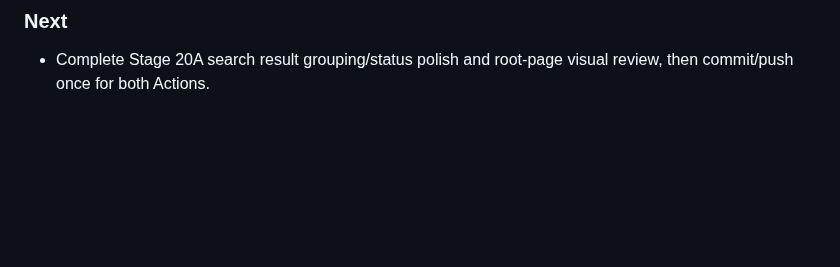
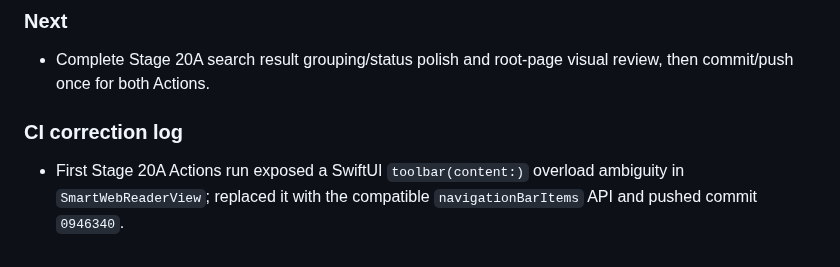
Before and after one commit to ztcsr5/read, a Markdown page: progress.md, the part around the change. Rendered like a GitHub page; blank space fills up the shorter version.

Commit message:
docs: record Stage 20A CI correction

```diff
--- a/progress.md
+++ b/progress.md
@@ -1863,3 +1863,7 @@ Windows cannot run Xcode or a real ProMotion device. CI proves compilation/tests
 ### Next
 
 - Complete Stage 20A search result grouping/status polish and root-page visual review, then commit/push once for both Actions.
+
+### CI correction log
+
+- First Stage 20A Actions run exposed a SwiftUI `toolbar(content:)` overload ambiguity in `SmartWebReaderView`; replaced it with the compatible `navigationBarItems` API and pushed commit `0946340`.
```
